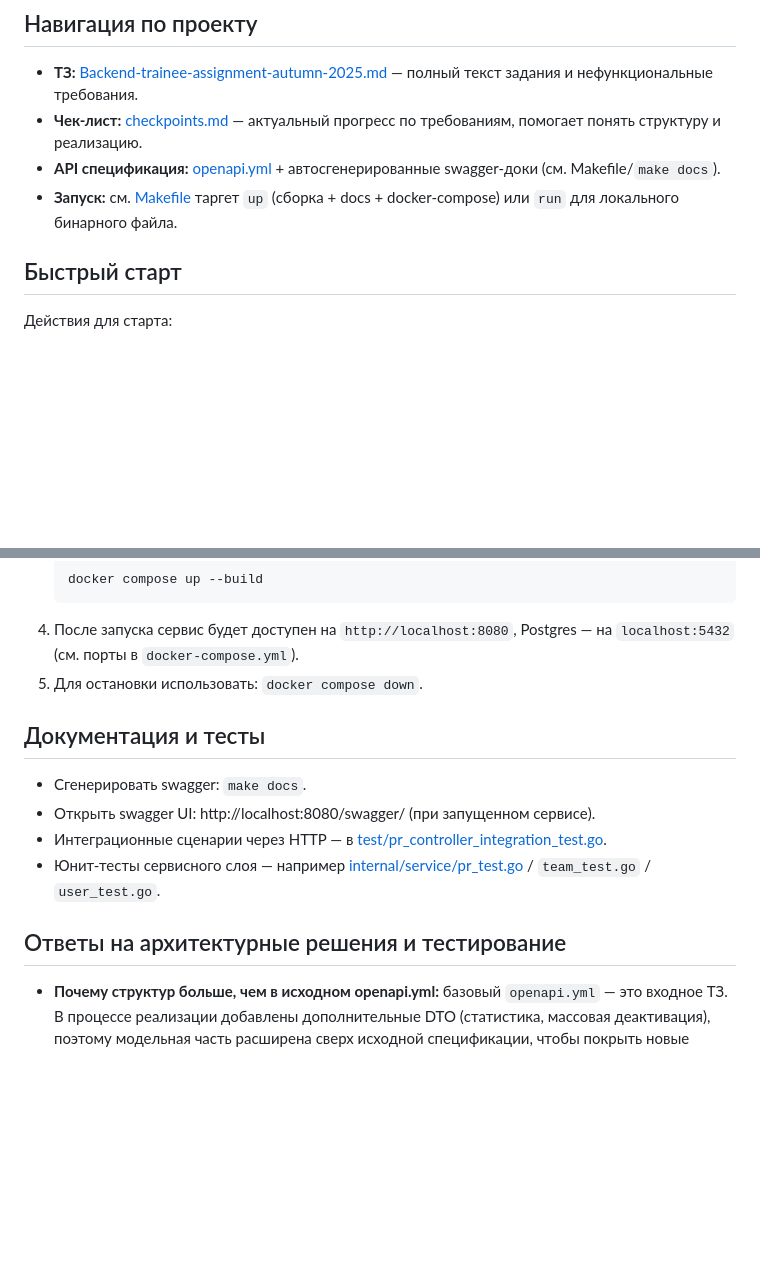
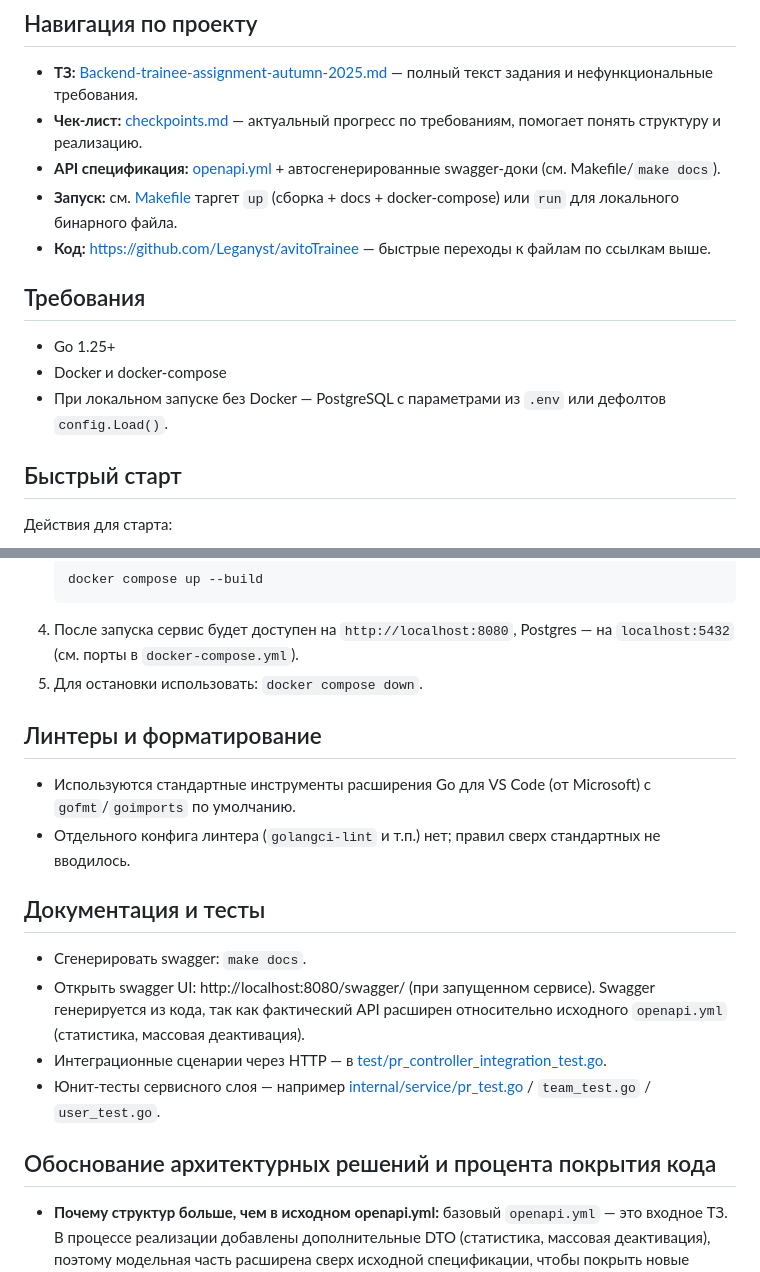
Before and after one commit to Leganyst/avitoTrainee, a Markdown page: README.md, 2 parts joined by grey strips. Rendered like a GitHub page; blank space fills up the shorter version.

Commit message:
refactor: внести изменения и ясность в документацию

```diff
--- a/README.md
+++ b/README.md
@@ -13,6 +13,12 @@
 - **Чек-лист:** [checkpoints.md](https://github.com/Leganyst/avitoTrainee/blob/main/checkpoints.md) — актуальный прогресс по требованиям, помогает понять структуру и реализацию.
 - **API спецификация:** [openapi.yml](https://github.com/Leganyst/avitoTrainee/blob/main/openapi.yml) + автосгенерированные swagger-доки (см. Makefile/`make docs`).
 - **Запуск:** см. [Makefile](https://github.com/Leganyst/avitoTrainee/blob/main/Makefile) таргет `up` (сборка + docs + docker-compose) или `run` для локального бинарного файла.
+- **Код:** https://github.com/Leganyst/avitoTrainee — быстрые переходы к файлам по ссылкам выше.
+
+## Требования
+- Go 1.25+
+- Docker и docker-compose
+- При локальном запуске без Docker — PostgreSQL с параметрами из `.env` или дефолтов `config.Load()`.
 
 ## Быстрый старт
 Действия для старта:
@@ -37,13 +43,17 @@ make integration-cover  # интеграционные тесты (подним
 4. После запуска сервис будет доступен на `http://localhost:8080`, Postgres — на `localhost:5432` (см. порты в `docker-compose.yml`).
 5. Для остановки использовать: `docker compose down`.
 
+## Линтеры и форматирование
+- Используются стандартные инструменты расширения Go для VS Code (от Microsoft) с `gofmt`/`goimports` по умолчанию.
+- Отдельного конфига линтера (`golangci-lint` и т.п.) нет; правил сверх стандартных не вводилось.
+
 ## Документация и тесты
 - Сгенерировать swagger: `make docs`.
-- Открыть swagger UI: http://localhost:8080/swagger/ (при запущенном сервисе).
+- Открыть swagger UI: http://localhost:8080/swagger/ (при запущенном сервисе). Swagger генерируется из кода, так как фактический API расширен относительно исходного `openapi.yml` (статистика, массовая деактивация).
 - Интеграционные сценарии через HTTP — в [test/pr_controller_integration_test.go](https://github.com/Leganyst/avitoTrainee/blob/main/test/pr_controller_integration_test.go).
 - Юнит-тесты сервисного слоя — например [internal/service/pr_test.go](https://github.com/Leganyst/avitoTrainee/blob/main/internal/service/pr_test.go) / `team_test.go` / `user_test.go`.
 
-## Ответы на архитектурные решения и тестирование
+## Обоснование архитектурных решений и процента покрытия кода
 - **Почему структур больше, чем в исходном openapi.yml:** базовый `openapi.yml` — это входное ТЗ. В процессе реализации добавлены дополнительные DTO (статистика, массовая деактивация), поэтому модельная часть расширена сверх исходной спецификации, чтобы покрыть новые ручки.
 - **Почему генерируется своя документация:** итоговый API отличается от исходного задания (добавлены новые эндпоинты), поэтому swagger собирается из кода (`make docs`), чтобы документация соответствовала фактическим маршрутам и DTO.
 - **Почему не использована кодогенерация по выданному OpenAPI:** исходный `openapi.yml` — входной артефакт, но реализация расширена. Кодогенерация по нему дала бы несоответствие с новыми ручками; проще поддерживать DTO/handlers вручную и генерировать swagger из кода.
```
